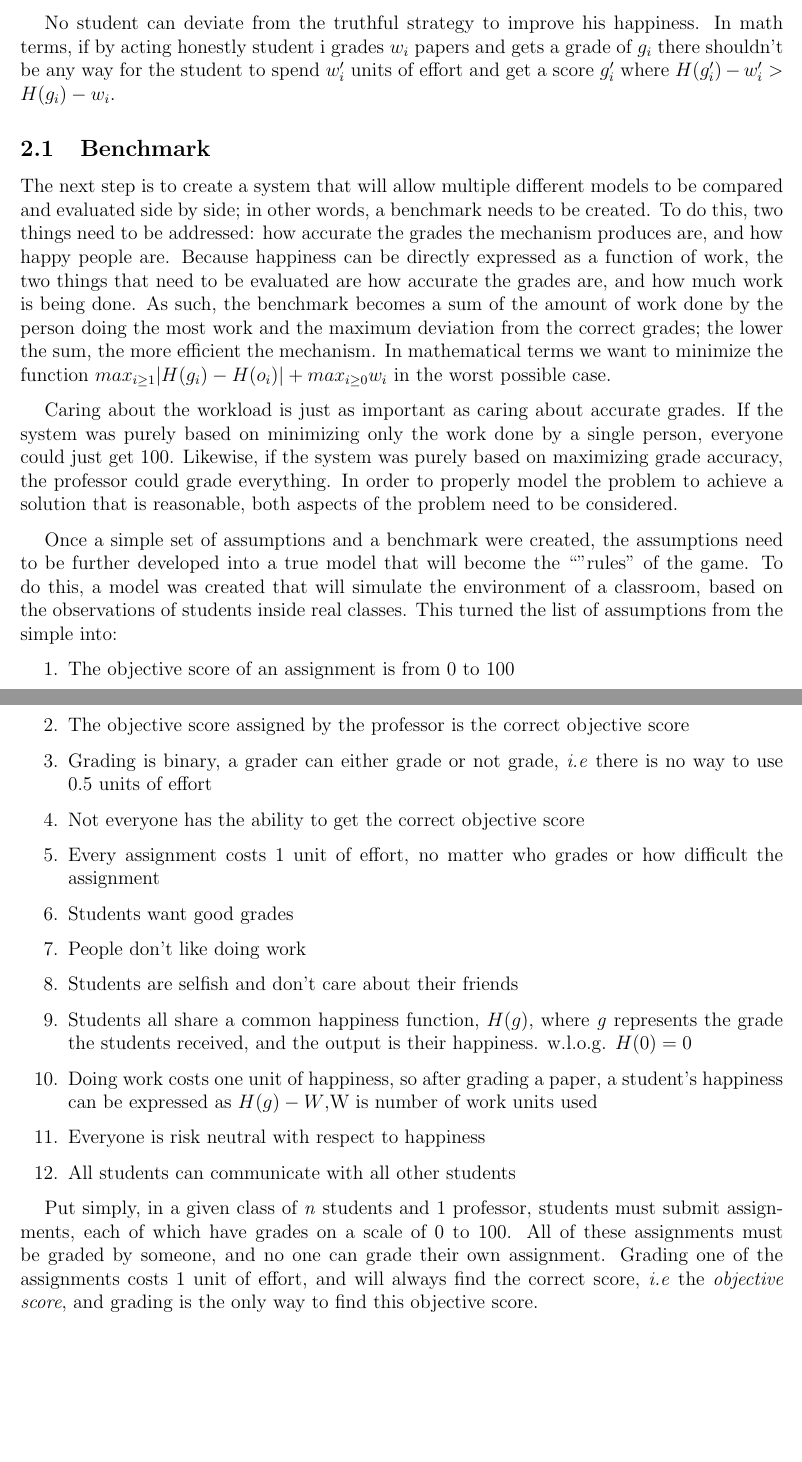
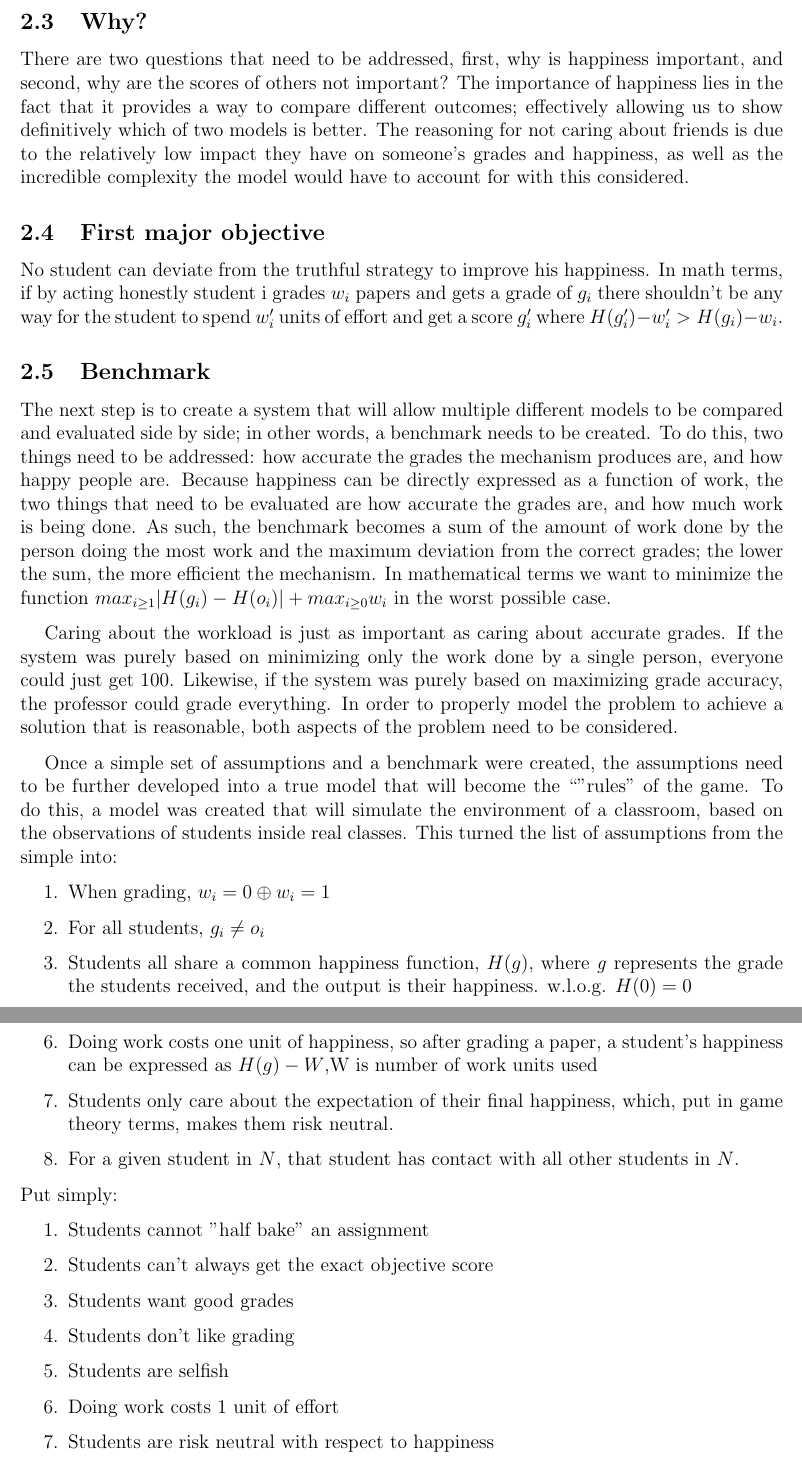
Before and after one commit to willy-vvu/primes, a LaTeX document (Primes Write up.tex): two parts of pages 3 and 4 of 10 before the commit and two parts of pages 4 and 5 of 11 after it, joined at a grey line, cut at the place of the change, the shorter picture padded with empty space. Compiled offline with pdfLaTeX.

Commit message:
Finished up methods and materials

```diff
--- a/Primes Write up.tex
+++ b/Primes Write up.tex
@@ -35,13 +45,10 @@ To create the models that are used to predict the behavior of the students, a se
   \item Students only care about the expectation of their final happiness, which, put in game theory terms, makes them risk neutral (i.e, if $H(x)=10$ and $H(y)=5$, then getting x and y each with 50 percent chance, gives a happiness of 7.5).
   \item The final happiness depends only on the grade assigned to the student and the amount of effort exercised. It doesn't depend on the score of others
 \end{enumerate}
-%add simple list%
 
-%Explanation of the choice of assumption
-% - We need to talk about happiness because it provides a numerical way to compare different outcomes
-% - Why don't we care about our friends
-
-%First objective%
+\subsection{Why?}
+There are two questions that need to be addressed, first, why is happiness important, and second, why are the scores of others not important? The importance of happiness lies in the fact that it provides a way to compare different outcomes; effectively allowing us to show definitively which of two models is better. The reasoning for not caring about friends is due to the relatively low impact they have on someone's grades and happiness, as well as the incredible complexity the model would have to account for with this considered.
+\subsection{First major objective}
 No student can deviate from the truthful strategy to improve his happiness. In math terms, if by acting honestly student i grades $w_i$ papers and gets a grade of $g_i$ there shouldn't be any way for the student to spend $w'_i$ units of effort and get a score $g'_i$ where $H(g'_i)-w'_i > H(g_i)-w_i$.
 
 \subsection{Benchmark}
@@ -56,25 +63,26 @@ Once a simple set of assumptions and a benchmark were created, the assumptions n
 simple into:
 %Repeat above corrections%
 \begin{enumerate}
-\item The objective score of an assignment is from 0 to 100%setting%
-\item The objective score assigned by the professor is the correct objective score%setting%
-\item Grading is binary, a grader can either grade or not grade, \emph{i.e} there is no way to use 0.5 units of effort
-
-\item Not everyone has the ability to get the correct objective score
-
-\item Every assignment costs 1 unit of effort, no matter who grades or how difficult the assignment
+\item When grading, $w_i=0 \oplus w_i=1$
+\item For all students, $g_i \neq o_i$
+\item Students all share a common happiness function, $H(g)$, where \emph{g} represents the grade the students received, and the output is their happiness. w.l.o.g. $H(0)=0$
+\item Students can grade others' work perfectly but doing so costs one unit of happiness. Therefore after grading $W$ papers, a student's happiness can be expressed as $H(g)-W$
+\item Final happiness is unaffected by other people, only affected by $g_i$ and $w_i$
+\item Doing work costs one unit of happiness, so after grading a paper, a student's happiness can be expressed as $H(g)-W$,W is number of work units used
+\item Students only care about the expectation of their final happiness, which, put in game theory terms, makes them risk neutral.
+\item For a given student in $N$, that student has contact with all other students in $N$.
+\end{enumerate}
+Put simply:
+\begin{enumerate}
+\item Students cannot "half bake" an assignment
+\item Students can't always get the exact objective score
 \item Students want good grades
-\item People don't like doing work
-\item Students are selfish and don't care about their friends
-\item Students all share a common happiness function, $H(g)$, where \emph{g} represents the grade the students received, and the output is their happiness. w.l.o.g. $H(0)=0$
-\item Doing work costs one unit of happiness, so after grading a paper, a student's happiness can be expressed as $H(g)-W$,W is number of work units used
-\item Everyone is risk neutral with respect to happiness
-
-\item All students can communicate with all other students
-
+\item Students don't like grading
+\item Students are selfish
+\item Doing work costs 1 unit of effort
+\item Students are risk neutral with respect to happiness
+\item All students can talk to each other
 \end{enumerate}
-
-Put simply, in a given class of \emph{n} students and 1 professor, students must submit assignments, each of which have grades on a scale of 0 to 100. All of these assignments must be graded by someone, and no one can grade their own assignment. Grading one of the assignments costs 1 unit of effort, and will always find the correct score, \emph{i.e} the \emph{objective score}, and grading is the only way to find this objective score.
 
 These assumptions provide the necessary environment to begin creating a mechanism, as they state everything that is necessary to understand how students behave. Simply put, every assignment has a grade from 1-100, and whatever the professor says goes. Every student has a different capacity for grading, and as such not everyone will be able to correctly grade very assignment, but they can only choose to either grade or not grade. All students are capable of communicating with each other, and will do so, and the rest is from the simple set of assumptions.
 
```
Also changed, not shown: Primes Write up.pdf, Primes Write up.tex (14 more changed lines).
